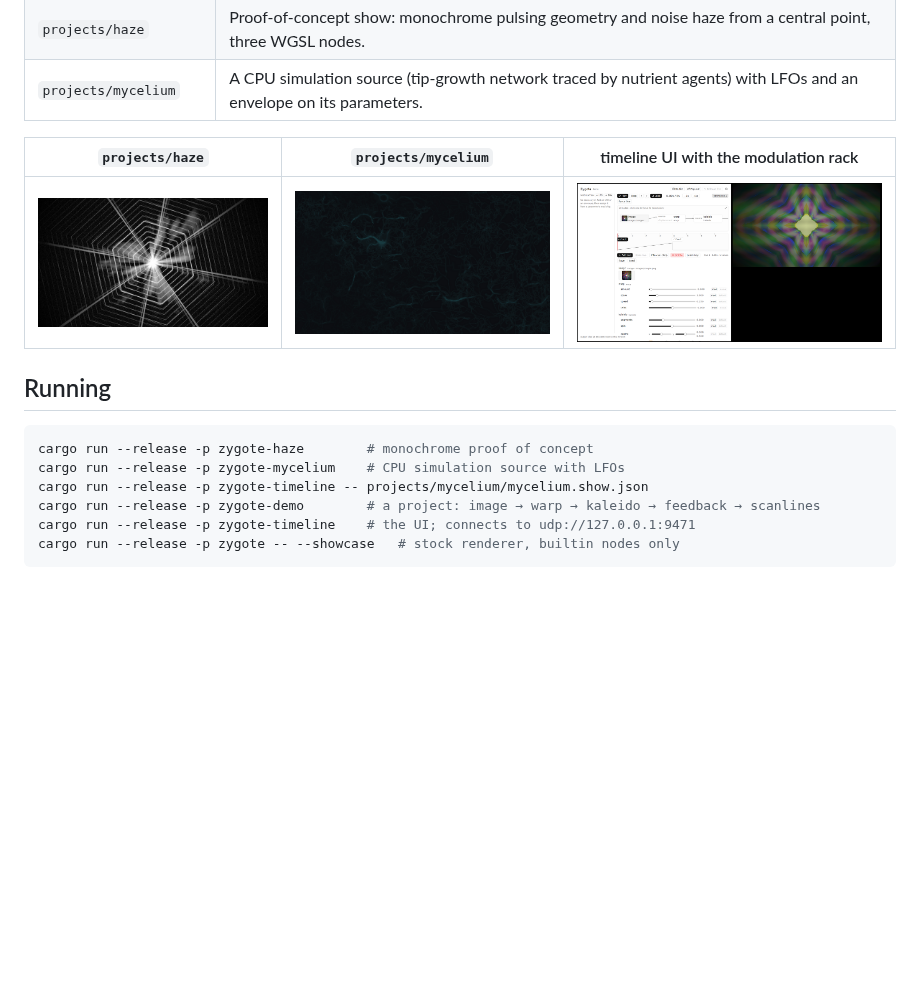
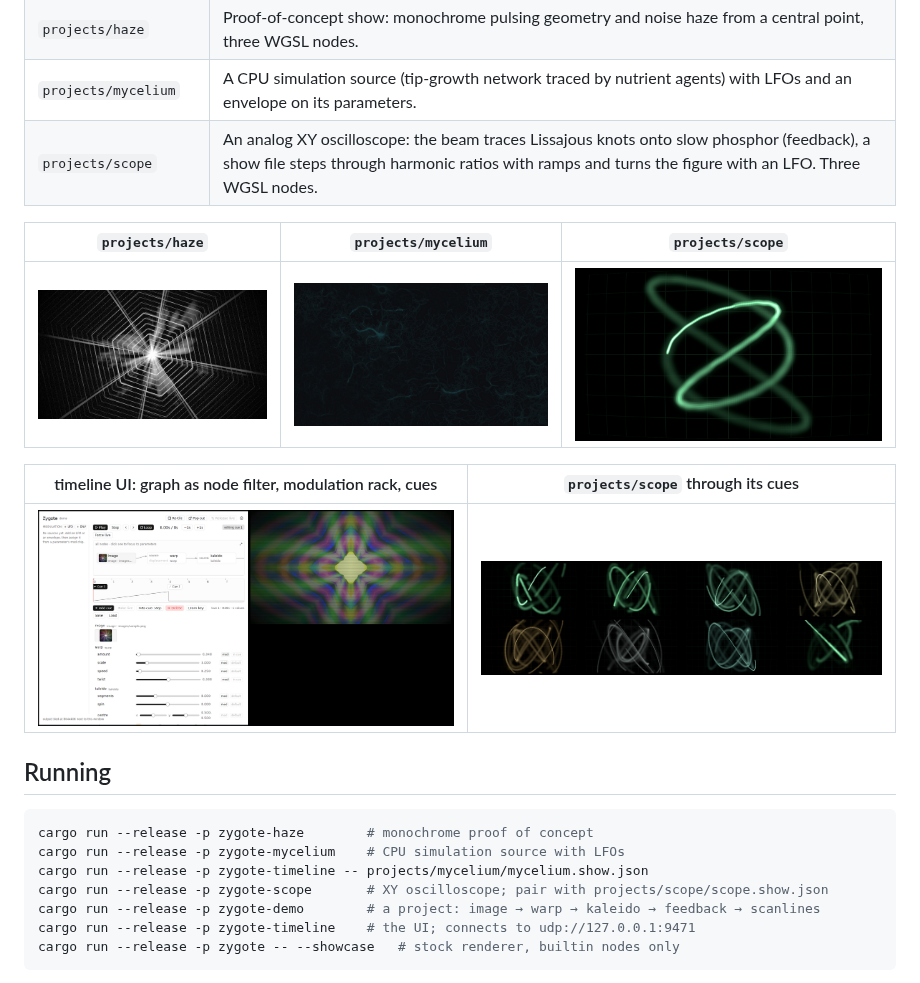
Before and after one commit to juliarvalenti/zygote, a Markdown page: README.md, the part around the change. Rendered like a GitHub page; pictures changed too: docs/render-scope.png (added), docs/scope-cues.png (added); blank space fills up the shorter version.

```diff
--- a/README.md
+++ b/README.md
@@ -22,10 +22,15 @@ own nodes in Rust or WGSL.
 | `projects/demo` | A project consuming the engine: one Rust-declared node, one WGSL-file node, its own graph and assets. |
 | `projects/haze` | Proof-of-concept show: monochrome pulsing geometry and noise haze from a central point, three WGSL nodes. |
 | `projects/mycelium` | A CPU simulation source (tip-growth network traced by nutrient agents) with LFOs and an envelope on its parameters. |
+| `projects/scope` | An analog XY oscilloscope: the beam traces Lissajous knots onto slow phosphor (feedback), a show file steps through harmonic ratios with ramps and turns the figure with an LFO. Three WGSL nodes. |
 
-| `projects/haze` | `projects/mycelium` | timeline UI with the modulation rack |
+| `projects/haze` | `projects/mycelium` | `projects/scope` |
 | --- | --- | --- |
-| ![](docs/render-haze.png) | ![](docs/render-mycelium.png) | ![](docs/timeline-ui.png) |
+| ![](docs/render-haze.png) | ![](docs/render-mycelium.png) | ![](docs/render-scope.png) |
+
+| timeline UI: graph as node filter, modulation rack, cues | `projects/scope` through its cues |
+| --- | --- |
+| ![](docs/timeline-ui.png) | ![](docs/scope-cues.png) |
 
 ## Running
 
@@ -33,6 +38,7 @@ own nodes in Rust or WGSL.
 cargo run --release -p zygote-haze        # monochrome proof of concept
 cargo run --release -p zygote-mycelium    # CPU simulation source with LFOs
 cargo run --release -p zygote-timeline -- projects/mycelium/mycelium.show.json
+cargo run --release -p zygote-scope       # XY oscilloscope; pair with projects/scope/scope.show.json
 cargo run --release -p zygote-demo        # a project: image → warp → kaleido → feedback → scanlines
 cargo run --release -p zygote-timeline    # the UI; connects to udp://127.0.0.1:9471
 cargo run --release -p zygote -- --showcase   # stock renderer, builtin nodes only
```
Also changed, not shown: 11 other files.
